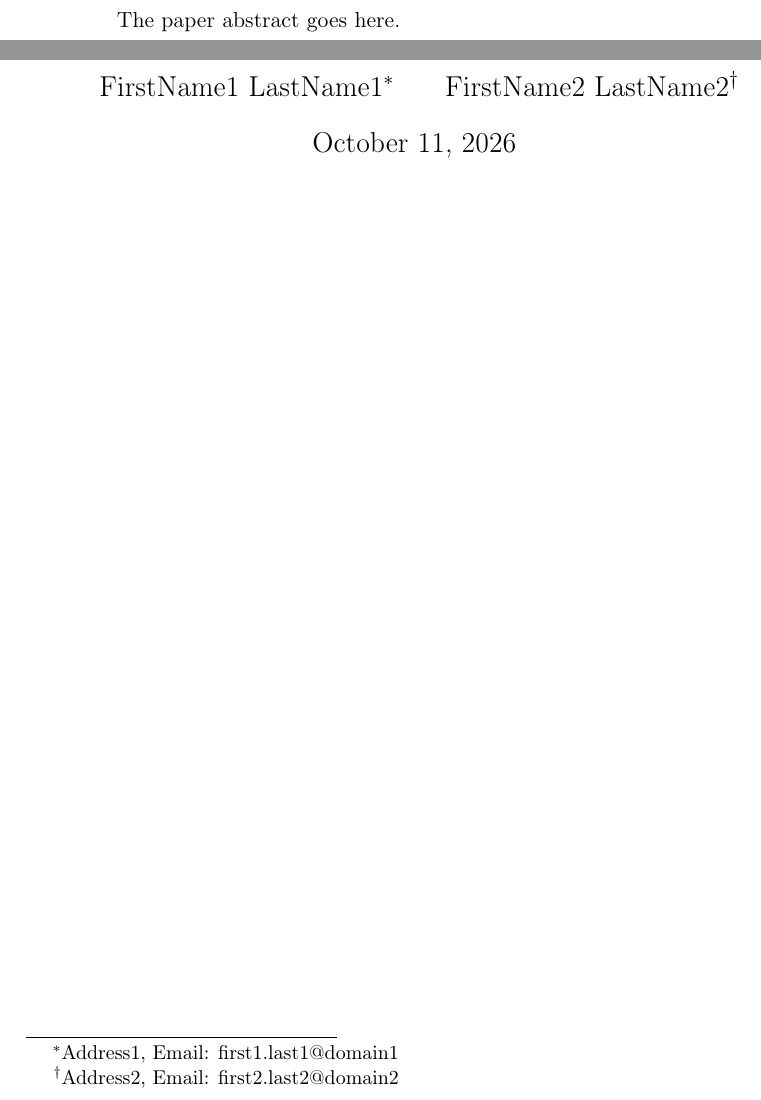
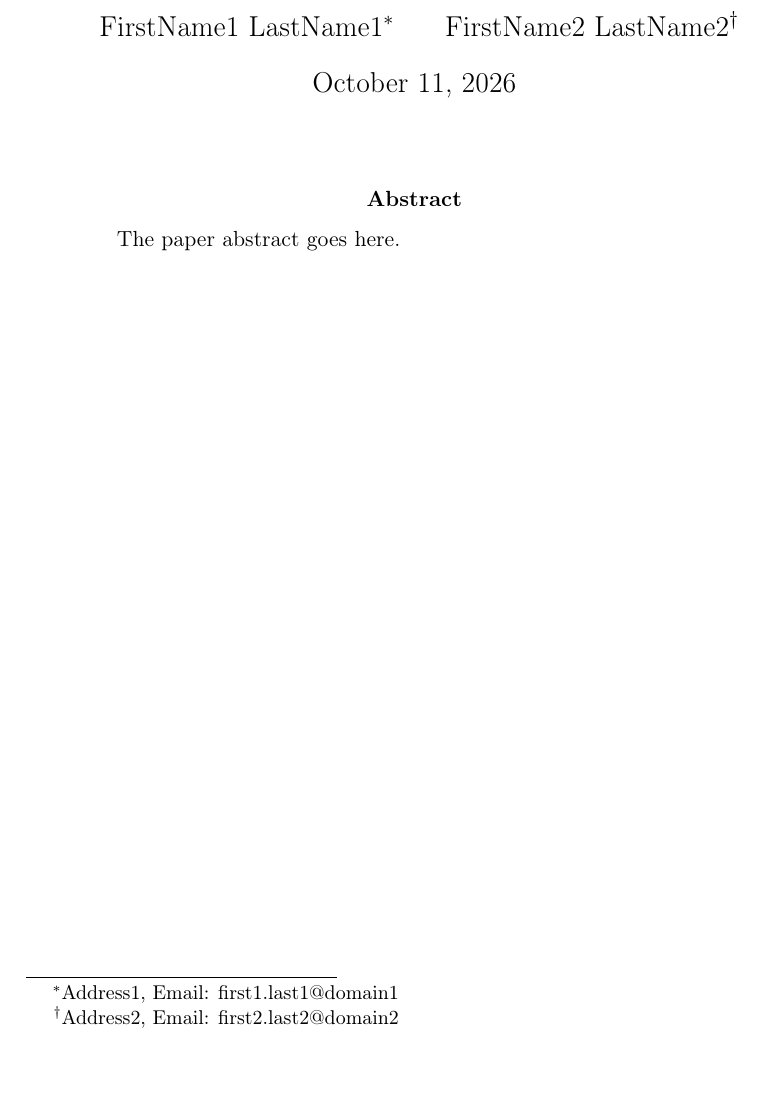
Before and after one commit to obnoxxx/latex-paper-template-article, a LaTeX paper (doc.tex): two parts of pages 1 and 2 of 5 before the commit and part of page 1 of 4 after it, the two joined at a grey line, cut so that both start at the same text, the shorter picture padded with empty space. Compiled offline with pdfLaTeX.

Commit message:
template: move abstract after title
Signed-off-by: Michael Adam <obnox@samba.org>

```diff
--- a/doc.tex
+++ b/doc.tex
@@ -71,13 +71,13 @@ identifierstyle=\color{red}\itshape,  %
 % --- document body ---
 \begin{document}
 
+\maketitle
+
 \begin{abstract}
 
 The paper abstract goes here.
 
 \end{abstract}
-%% note: for amsart, abstact must precede \maketitle
-\maketitle
 
 \pagestyle{headings}
 
```
